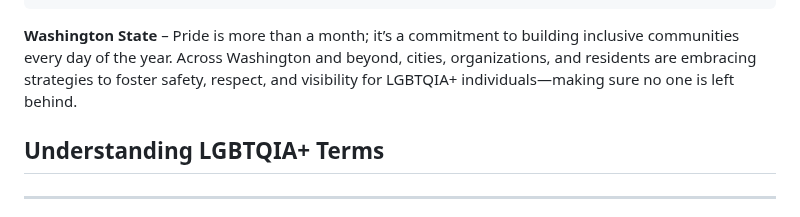
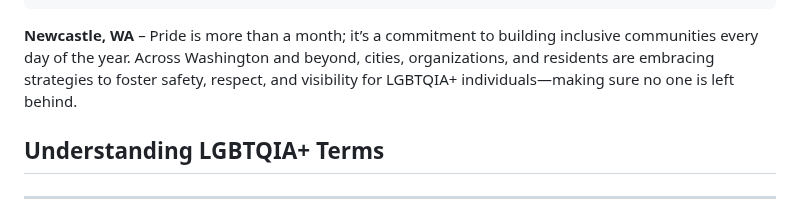
Before and after one commit to technotenshi/newcastle-lgbt, a Markdown page: content/news/20250604-02-pride-all-year-round-guide.md, the part around the change. Rendered like a GitHub page.

```diff
--- a/content/news/20250604-02-pride-all-year-round-guide.md
+++ b/content/news/20250604-02-pride-all-year-round-guide.md
@@ -11,7 +11,7 @@ imageHeader:
   alt: "Pride All Year Round: Building Inclusive Communities"
 ---
 
-**Washington State** – Pride is more than a month; it’s a commitment to building inclusive communities every day of the year. Across Washington and beyond, cities, organizations, and residents are embracing strategies to foster safety, respect, and visibility for LGBTQIA+ individuals—making sure no one is left behind.
+**Newcastle, WA** – Pride is more than a month; it’s a commitment to building inclusive communities every day of the year. Across Washington and beyond, cities, organizations, and residents are embracing strategies to foster safety, respect, and visibility for LGBTQIA+ individuals—making sure no one is left behind.
 
 ## Understanding LGBTQIA+ Terms
 ---
```
